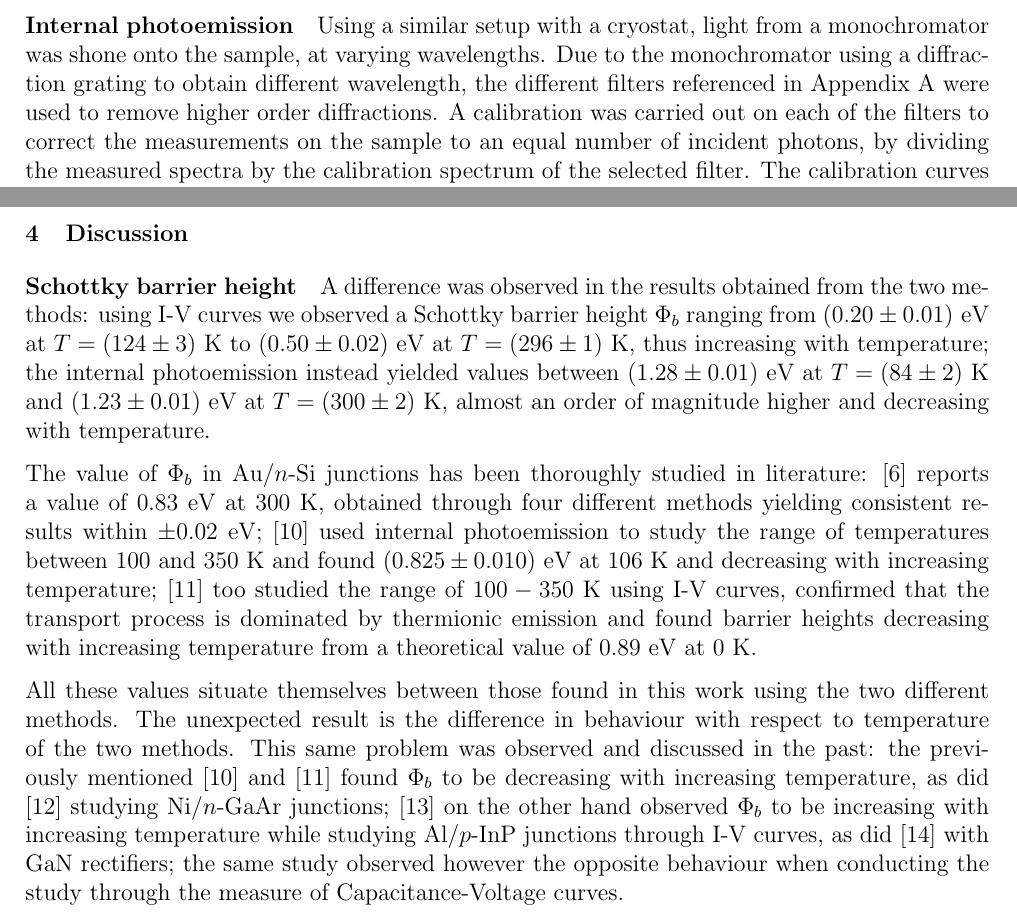
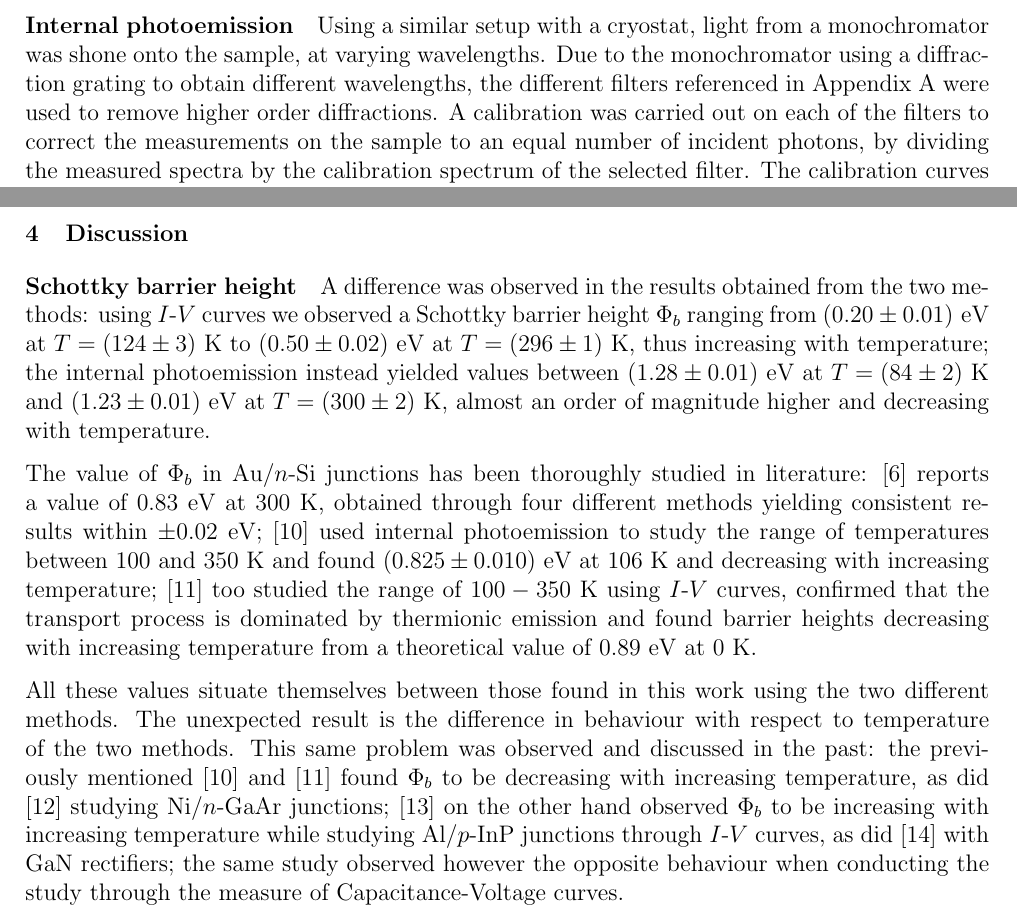
Before and after one commit to TomVdt/TPIII, a LaTeX document (06-photoemission-interne/rapport.tex, which reads 06-photoemission-interne/sections/1-theory-exp-setup.tex, 06-photoemission-interne/sections/3-discussion.tex): two parts of pages 4 and 6 of 9, joined at a grey line, cut so that both start at the same text. Compiled offline with pdfLaTeX.

Commit message:
General review

```diff
--- a/06-photoemission-interne/sections/1-theory-exp-setup.tex
+++ b/06-photoemission-interne/sections/1-theory-exp-setup.tex
@@ -84,7 +84,7 @@ However, this equation can give wrong results in the case of a non-ideal diode,
 
 \paragraph{Internal photoemission}
 Using a similar setup with a cryostat, light from a monochromator was shone onto the sample, at varying wavelengths.
-Due to the monochromator using a diffraction grating to obtain different wavelength, the different filters referenced in \autoref{sec:filters} were used to remove higher order diffractions.
+Due to the monochromator using a diffraction grating to obtain different wavelengths, the different filters referenced in \autoref{sec:filters} were used to remove higher order diffractions.
 A calibration was carried out on each of the filters to correct the measurements on the sample to an equal number of incident photons, by dividing the measured spectra by the calibration spectrum of the selected filter.
 The calibration curves obtained are included in \autoref{sec:calibration_curves}.
 
--- a/06-photoemission-interne/sections/3-discussion.tex
+++ b/06-photoemission-interne/sections/3-discussion.tex
@@ -2,18 +2,18 @@
 
 \section{Discussion}
 \paragraph{Schottky barrier height} A difference was observed in the results obtained from the two me\-thods:
-using I-V curves we observed a Schottky barrier height $\Phi_b$ ranging from \mbox{$(0.20 \pm 0.01)$ eV} at $T = (124 \pm 3)$ K to $(0.50 \pm 0.02)$ eV at $T = (296 \pm 1)$ K, thus increasing with temperature;
+using $I$-$V$ curves we observed a Schottky barrier height $\Phi_b$ ranging from \mbox{$(0.20 \pm 0.01)$ eV} at $T = (124 \pm 3)$ K to $(0.50 \pm 0.02)$ eV at $T = (296 \pm 1)$ K, thus increasing with temperature;
 the internal photoemission instead yielded values between $(1.28 \pm 0.01)$ eV at $T = (84 \pm 2)$ K and $(1.23 \pm 0.01)$ eV at \mbox{$T = (300 \pm 2)$ K}, almost an order of magnitude higher and decreasing with temperature.
 
 The value of $\Phi_b$ in Au/$n$-Si junctions has been thoroughly studied in literature:
 \cite{sze_physics_2007} reports a value of $0.83$ eV at 300 K, obtained through four different methods yielding consistent results within $\pm 0.02$ eV;
 \cite{crowell_equality_1964} used internal photoemission to study the range of temperatures between $100$ and $350$ K and found $(0.825 \pm 0.010)$ eV at $106$ K and decreasing with increasing temperature;
-\cite{arizumi_transport_1969} too studied the range {of} $100-350$ K using I-V curves, confirmed that the transport process is dominated by thermionic emission and found barrier heights decreasing with increasing temperature from a theoretical value of $0.89$ eV at $0$ K.
+\cite{arizumi_transport_1969} too studied the range {of} $100-350$ K using $I$-$V$ curves, confirmed that the transport process is dominated by thermionic emission and found barrier heights decreasing with increasing temperature from a theoretical value of $0.89$ eV at $0$ K.
 
 All these values situate themselves between those found in this work using the two different methods. {The unexpected result} is the difference in behaviour with respect to temperature of the two methods.
 This same problem was observed and discussed in the past:
 the previously mentioned \cite{crowell_equality_1964} and \cite{arizumi_transport_1969} found $\Phi_b$ to be decreasing with increasing temperature, as did \cite{hackam_electrical_1972} studying Ni/$n$-GaAr junctions;
-\cite{yildirim_temperature-dependent_2010} on the other hand observed $\Phi_b$ to be increasing with increasing temperature while studying Al/$p$-InP junctions through I-V curves, as did \cite{zhou_temperature-dependent_2007} with GaN rectifiers; the same study observed however the opposite behaviour when conducting the study through the measure of Capacitance-Voltage curves.
+\cite{yildirim_temperature-dependent_2010} on the other hand observed $\Phi_b$ to be increasing with increasing temperature while studying Al/$p$-InP junctions through $I$-$V$ curves, as did \cite{zhou_temperature-dependent_2007} with GaN rectifiers; the same study observed however the opposite behaviour when conducting the study through the measure of Capacitance-Voltage curves.
 
 These discrepancies were explained by \cite{song_difference_1986} with the presence of a Gaussian distribution of barrier heights over the contact area, which adds to the temperature dependence of the real barrier height.
 Indeed recent experiments showed that all SBs, except those made of high quality epitaxial interfaces, contain some degree of inhomogeneity \cite{tung_recent_2001}.
```
Also changed, not shown: 06-photoemission-interne/sections/2-results.tex (+3 -3 lines), 06-photoemission-interne/sections/4-conclusion.tex (+1 -1 lines), 06-photoemission-interne/sections/1-theory-exp-setup.tex (2 more changed lines).
